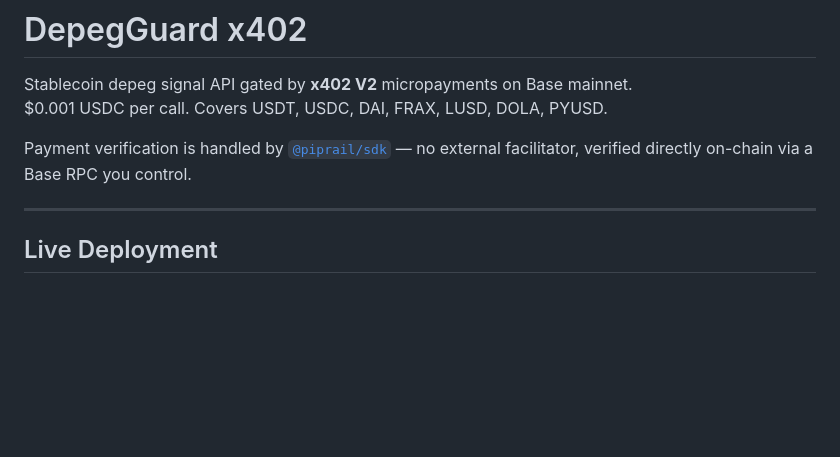
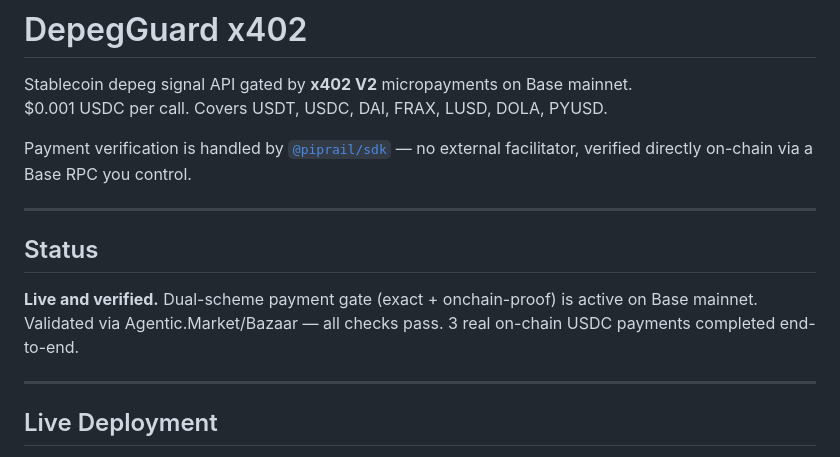
Before and after one commit to matsblocknode1957-oss/-depegguard-x402, a Markdown page: README.md, the part around the change. Drawn GitHub-style; blank space fills up the shorter version.

Commit message:
docs: add Status section noting dual-scheme gate live and verified

```diff
--- a/README.md
+++ b/README.md
@@ -4,6 +4,12 @@ Stablecoin depeg signal API gated by **x402 V2** micropayments on Base mainnet.
 $0.001 USDC per call. Covers USDT, USDC, DAI, FRAX, LUSD, DOLA, PYUSD.
 
 Payment verification is handled by [`@piprail/sdk`](https://www.npmjs.com/package/@piprail/sdk) — no external facilitator, verified directly on-chain via a Base RPC you control.
+
+---
+
+## Status
+
+**Live and verified.** Dual-scheme payment gate (exact + onchain-proof) is active on Base mainnet. Validated via Agentic.Market/Bazaar — all checks pass. 3 real on-chain USDC payments completed end-to-end.
 
 ---
 
```
